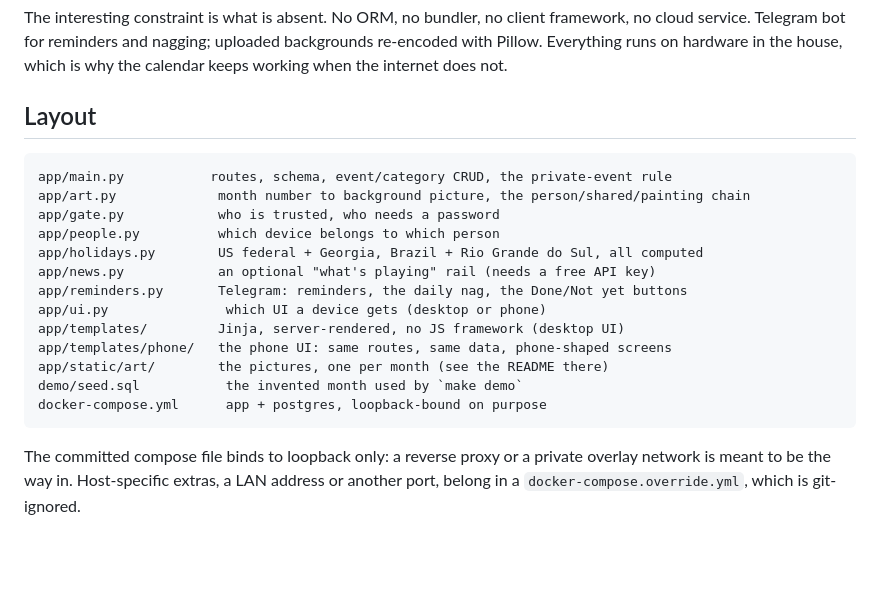
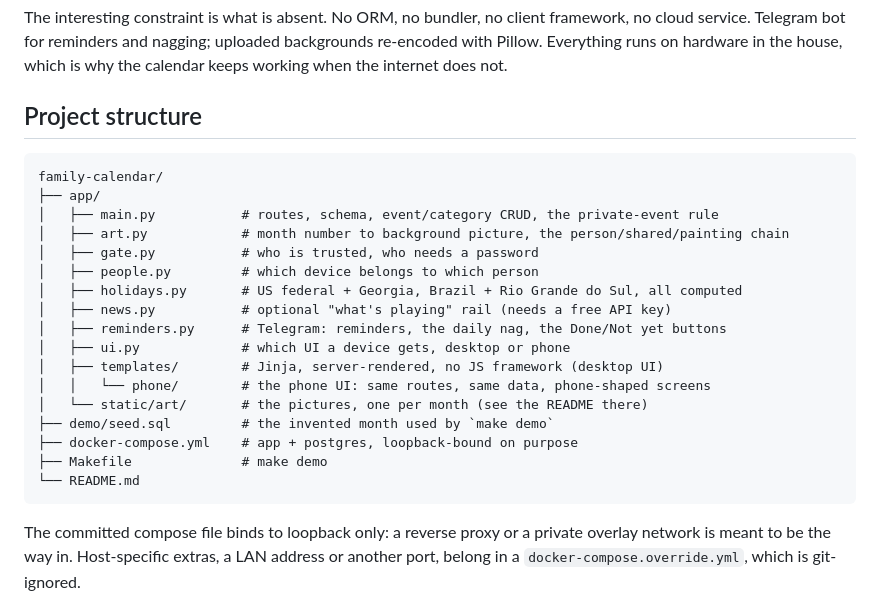
Before and after one commit to willianpripp/family-calendar, a Markdown page: README.md, the part around the change. Rendered like a GitHub page; blank space fills up the shorter version.

Commit message:
readme: Layout becomes an annotated Project structure tree
Same per-file explanations, but as a tree rather than a flat list, so the
shape of the repo is visible at a glance instead of inferred from paths.
Willian's call, and the right one: a tree is scannable in a second.

````diff
--- a/README.md
+++ b/README.md
@@ -155,22 +155,26 @@ framework, no cloud service. Telegram bot for reminders and nagging; uploaded ba
 hardware in the house, which is why the calendar keeps working when the internet
 does not.
 
-## Layout
+## Project structure
 
 ```
-app/main.py           routes, schema, event/category CRUD, the private-event rule
-app/art.py             month number to background picture, the person/shared/painting chain
-app/gate.py            who is trusted, who needs a password
-app/people.py          which device belongs to which person
-app/holidays.py        US federal + Georgia, Brazil + Rio Grande do Sul, all computed
-app/news.py            an optional "what's playing" rail (needs a free API key)
-app/reminders.py       Telegram: reminders, the daily nag, the Done/Not yet buttons
-app/ui.py               which UI a device gets (desktop or phone)
-app/templates/         Jinja, server-rendered, no JS framework (desktop UI)
-app/templates/phone/   the phone UI: same routes, same data, phone-shaped screens
-app/static/art/        the pictures, one per month (see the README there)
-demo/seed.sql           the invented month used by `make demo`
-docker-compose.yml      app + postgres, loopback-bound on purpose
+family-calendar/
+├── app/
+│   ├── main.py           # routes, schema, event/category CRUD, the private-event rule
+│   ├── art.py            # month number to background picture, the person/shared/painting chain
+│   ├── gate.py           # who is trusted, who needs a password
+│   ├── people.py         # which device belongs to which person
+│   ├── holidays.py       # US federal + Georgia, Brazil + Rio Grande do Sul, all computed
+│   ├── news.py           # optional "what's playing" rail (needs a free API key)
+│   ├── reminders.py      # Telegram: reminders, the daily nag, the Done/Not yet buttons
+│   ├── ui.py             # which UI a device gets, desktop or phone
+│   ├── templates/        # Jinja, server-rendered, no JS framework (desktop UI)
+│   │   └── phone/        # the phone UI: same routes, same data, phone-shaped screens
+│   └── static/art/       # the pictures, one per month (see the README there)
+├── demo/seed.sql         # the invented month used by `make demo`
+├── docker-compose.yml    # app + postgres, loopback-bound on purpose
+├── Makefile              # make demo
+└── README.md
 ```
 
 The committed compose file binds to loopback only: a reverse proxy or a
````
